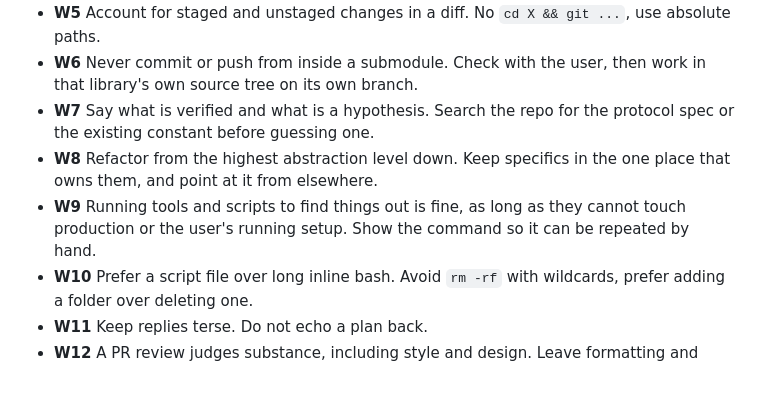
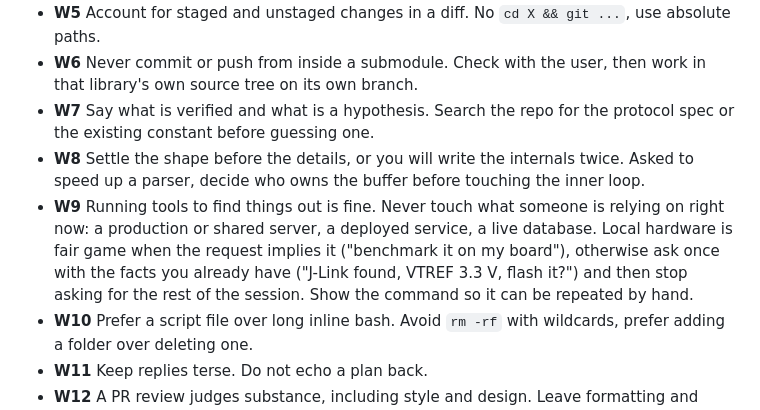
Before and after one commit to JitterCompany/jitter-ai-agent, a Markdown page: rules/core.md, the part around the change. GitHub-like rendering; blank space fills up the shorter version.

```diff
--- a/rules/core.md
+++ b/rules/core.md
@@ -27,8 +27,8 @@ Ids: `R` rust-style.md, `P` prose.md, `H` hardware.md, `W` `C` `M` here. This di
 - **W5** Account for staged and unstaged changes in a diff. No `cd X && git ...`, use absolute paths.
 - **W6** Never commit or push from inside a submodule. Check with the user, then work in that library's own source tree on its own branch.
 - **W7** Say what is verified and what is a hypothesis. Search the repo for the protocol spec or the existing constant before guessing one.
-- **W8** Refactor from the highest abstraction level down. Keep specifics in the one place that owns them, and point at it from elsewhere.
-- **W9** Running tools and scripts to find things out is fine, as long as they cannot touch production or the user's running setup. Show the command so it can be repeated by hand.
+- **W8** Settle the shape before the details, or you will write the internals twice. Asked to speed up a parser, decide who owns the buffer before touching the inner loop.
+- **W9** Running tools to find things out is fine. Never touch what someone is relying on right now: a production or shared server, a deployed service, a live database. Local hardware is fair game when the request implies it ("benchmark it on my board"), otherwise ask once with the facts you already have ("J-Link found, VTREF 3.3 V, flash it?") and then stop asking for the rest of the session. Show the command so it can be repeated by hand.
 - **W10** Prefer a script file over long inline bash. Avoid `rm -rf` with wildcards, prefer adding a folder over deleting one.
 - **W11** Keep replies terse. Do not echo a plan back.
 - **W12** A PR review judges substance, including style and design. Leave formatting and compile errors to CI.
```
Also changed, not shown: rules/rust-style.md (+40 -3 lines).
